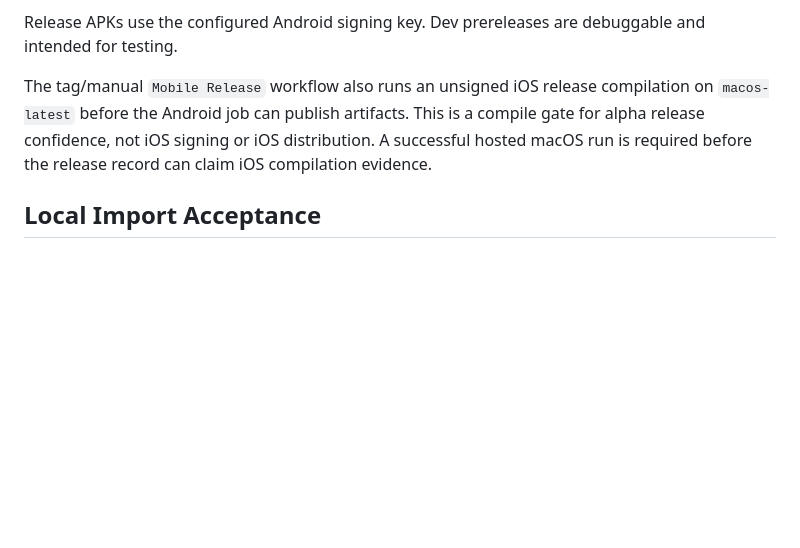
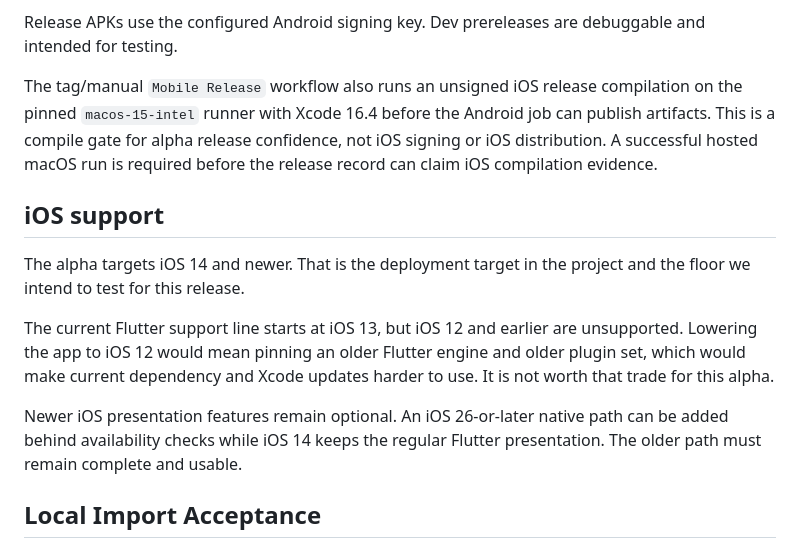
Before and after one commit to EndofTimeWorks/pluris-haven, a Markdown page: docs/release/mobile.md, the part around the change. GitHub-like rendering; blank space fills up the shorter version.

Commit message:
docs(release): update iOS support notes

```diff
--- a/docs/release/mobile.md
+++ b/docs/release/mobile.md
@@ -101,10 +101,25 @@ Release APKs use the configured Android signing key. Dev prereleases are
 debuggable and intended for testing.
 
 The tag/manual `Mobile Release` workflow also runs an unsigned iOS release
-compilation on `macos-latest` before the Android job can publish artifacts.
+compilation on the pinned `macos-15-intel` runner with Xcode 16.4 before the
+Android job can publish artifacts.
 This is a compile gate for alpha release confidence, not iOS signing or iOS
 distribution. A successful hosted macOS run is required before the release
 record can claim iOS compilation evidence.
+
+## iOS support
+
+The alpha targets iOS 14 and newer. That is the deployment target in the
+project and the floor we intend to test for this release.
+
+The current Flutter support line starts at iOS 13, but iOS 12 and earlier are
+unsupported. Lowering the app to iOS 12 would mean pinning an older Flutter
+engine and older plugin set, which would make current dependency and Xcode
+updates harder to use. It is not worth that trade for this alpha.
+
+Newer iOS presentation features remain optional. An iOS 26-or-later native
+path can be added behind availability checks while iOS 14 keeps the regular
+Flutter presentation. The older path must remain complete and usable.
 
 ## Local Import Acceptance
 
```
